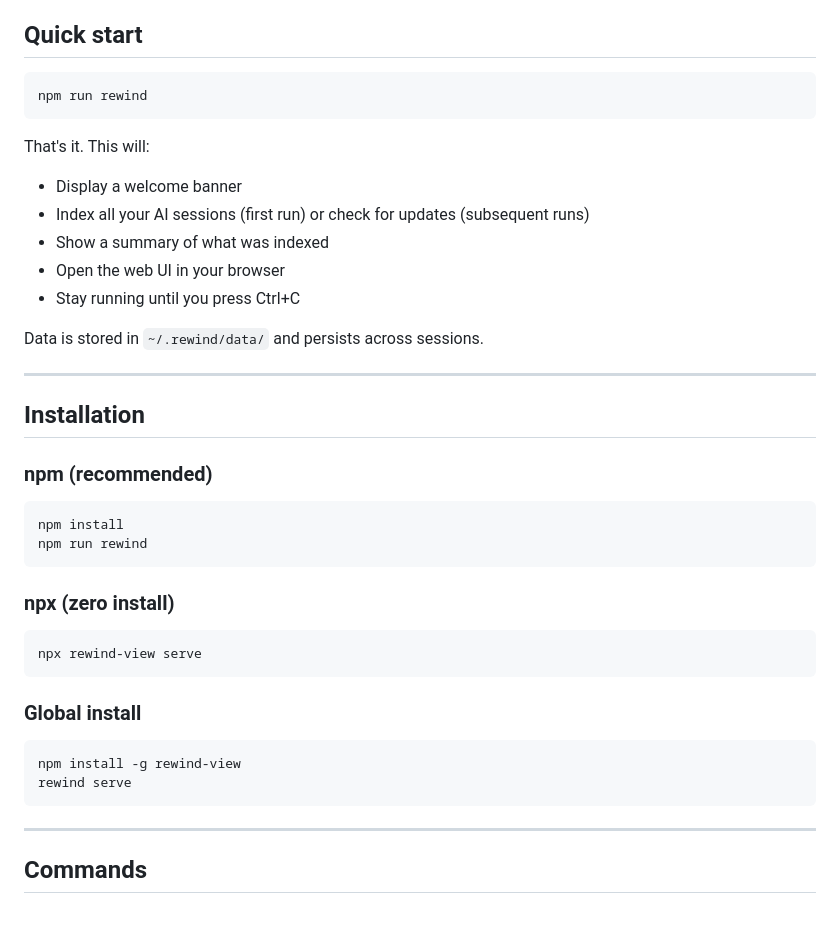
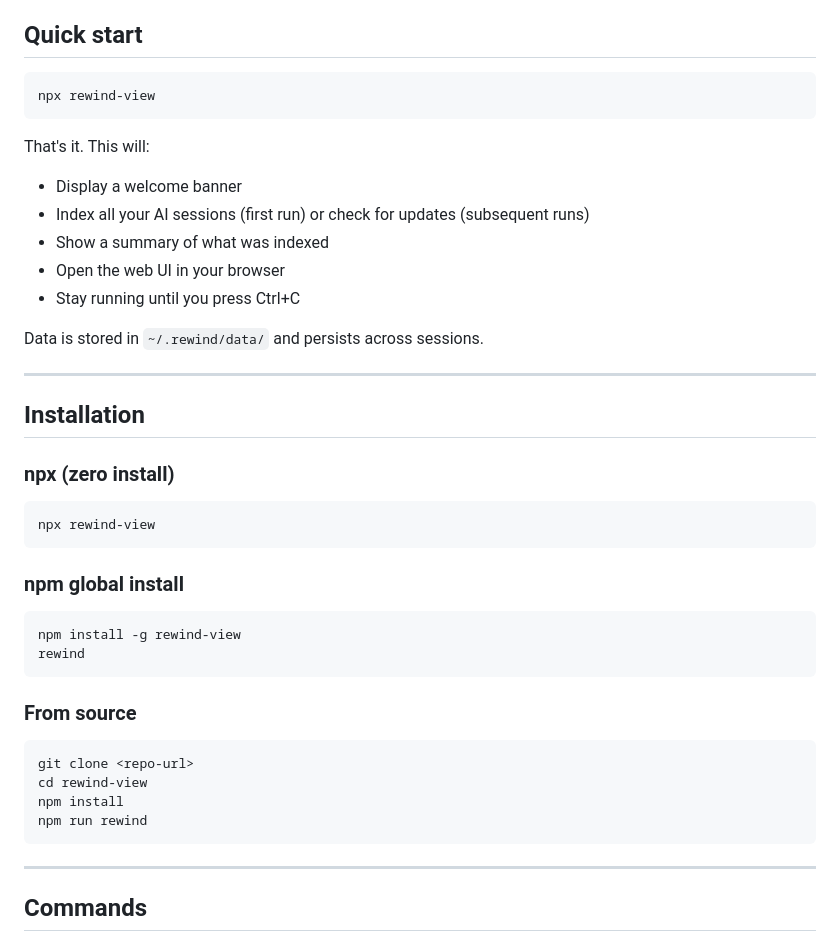
Before and after one commit to sidmanale643/rewind-view, a Markdown page: README.md, the part around the change. GitHub-like rendering; blank space fills up the shorter version.

Commit message:
docs: clarify npm and npx install instructions

````diff
--- a/README.md
+++ b/README.md
@@ -7,7 +7,7 @@ Sessions are indexed into `~/.rewind/data/rewind.sqlite` and then searchable fro
 ## Quick start
 
 ```bash
-npm run rewind
+npx rewind-view
 ```
 
 That's it. This will:
@@ -23,24 +23,26 @@ Data is stored in `~/.rewind/data/` and persists across sessions.
 
 ## Installation
 
-### npm (recommended)
-
-```bash
-npm install
-npm run rewind
-```
-
 ### npx (zero install)
 
 ```bash
-npx rewind-view serve
+npx rewind-view
 ```
 
-### Global install
+### npm global install
 
 ```bash
 npm install -g rewind-view
-rewind serve
+rewind
+```
+
+### From source
+
+```bash
+git clone <repo-url>
+cd rewind-view
+npm install
+npm run rewind
 ```
 
 ---
````
